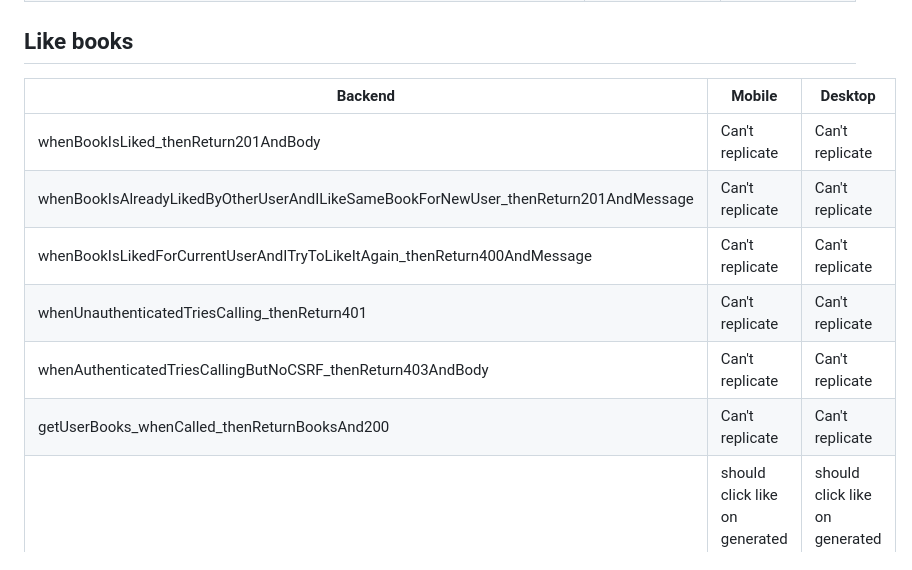
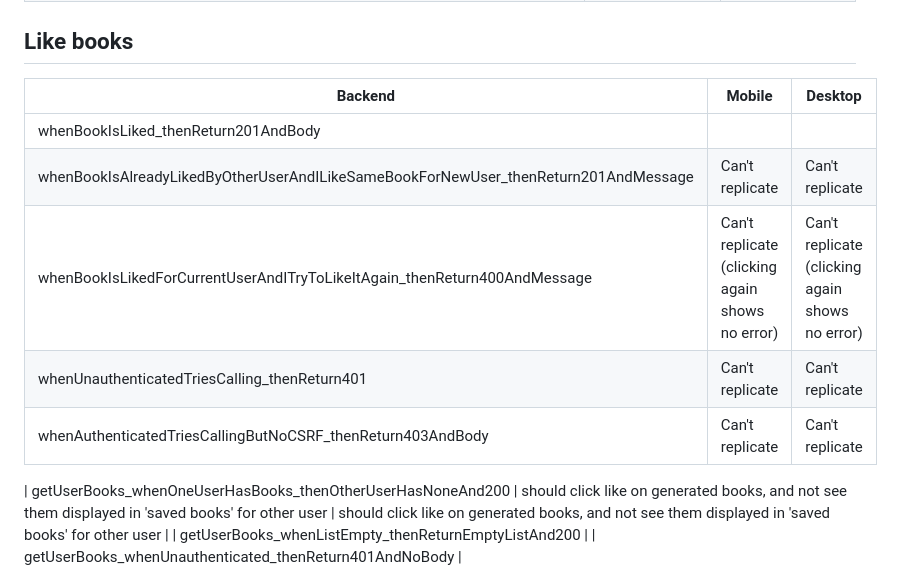
Before and after one commit to jzabulenas/online-bookstore, a Markdown page: end-to-end-tests.md, the part around the change. Drawn GitHub-style.

```diff
--- a/end-to-end-tests.md
+++ b/end-to-end-tests.md
@@ -49,14 +49,14 @@ The thing is, if you call repositories in your backend tests, it may not be on p
 
 ## Like books
 
-| Backend                                                                             | Mobile                                                                                           | Desktop                                                                                          |
-| ----------------------------------------------------------------------------------- | ------------------------------------------------------------------------------------------------ | ------------------------------------------------------------------------------------------------ |
-| whenBookIsLiked_thenReturn201AndBody                                                | Can't replicate                                                                                  | Can't replicate                                                                                  |
-| whenBookIsAlreadyLikedByOtherUserAndILikeSameBookForNewUser_thenReturn201AndMessage | Can't replicate                                                                                  | Can't replicate                                                                                  |
-| whenBookIsLikedForCurrentUserAndITryToLikeItAgain_thenReturn400AndMessage           | Can't replicate                                                                                  | Can't replicate                                                                                  |
-| whenUnauthenticatedTriesCalling_thenReturn401                                       | Can't replicate                                                                                  | Can't replicate                                                                                  |
-| whenAuthenticatedTriesCallingButNoCSRF_thenReturn403AndBody                         | Can't replicate                                                                                  | Can't replicate                                                                                  |
-| getUserBooks_whenCalled_thenReturnBooksAnd200                                       | Can't replicate                                                                                  | Can't replicate                                                                                  |
+| Backend                                                                             | Mobile                                          | Desktop                                         |
+| ----------------------------------------------------------------------------------- | ----------------------------------------------- | ----------------------------------------------- |
+| whenBookIsLiked_thenReturn201AndBody                                                |                                                 |                                                 |
+| whenBookIsAlreadyLikedByOtherUserAndILikeSameBookForNewUser_thenReturn201AndMessage | Can't replicate                                 | Can't replicate                                 |
+| whenBookIsLikedForCurrentUserAndITryToLikeItAgain_thenReturn400AndMessage           | Can't replicate (clicking again shows no error) | Can't replicate (clicking again shows no error) |
+| whenUnauthenticatedTriesCalling_thenReturn401                                       | Can't replicate                                 | Can't replicate                                 |
+| whenAuthenticatedTriesCallingButNoCSRF_thenReturn403AndBody                         | Can't replicate                                 | Can't replicate                                 |
+
 | getUserBooks_whenOneUserHasBooks_thenOtherUserHasNoneAnd200                         | should click like on generated books, and not see them displayed in 'saved books' for other user | should click like on generated books, and not see them displayed in 'saved books' for other user |
 | getUserBooks_whenListEmpty_thenReturnEmptyListAnd200                                |
 | getUserBooks_whenUnauthenticated_thenReturn401AndNoBody                             |
```
